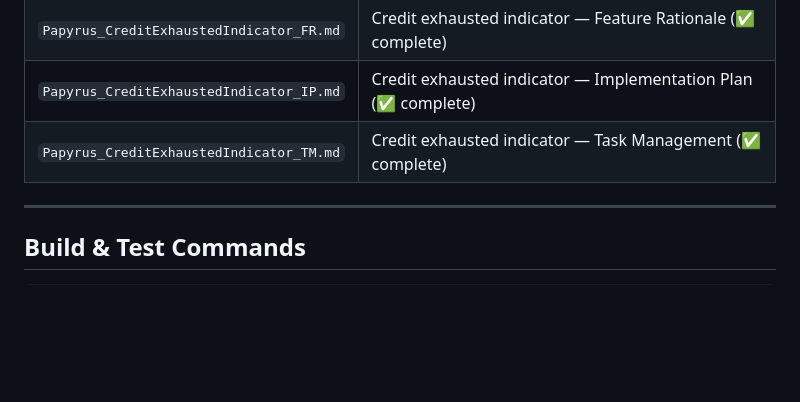
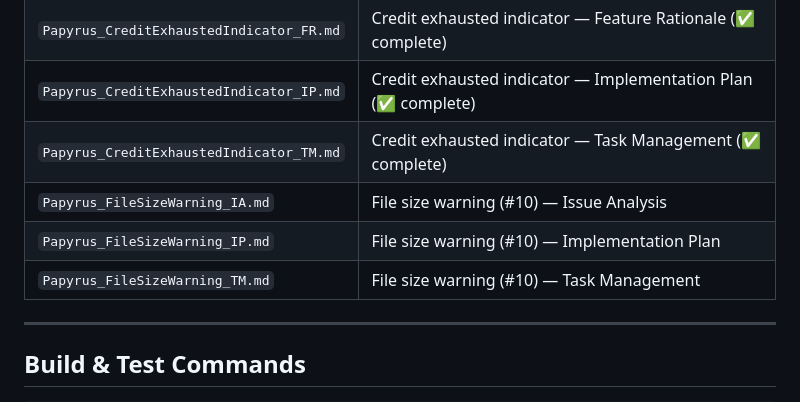
Before and after one commit to darqlab/papyrus, a Markdown page: CLAUDE.md, the part around the change. Drawn GitHub-style; blank space fills up the shorter version.

Commit message:
docs: add IA/IP/TM for file size warning (#10)
Documents the problem (no client-side size check, no server 413
handler), implementation plan (GlobalExceptionHandler + ingest.html
guards + label hint), and task tracking for issue #10.

Co-Authored-By: Claude Sonnet 4.6 <noreply@anthropic.com>

```diff
--- a/CLAUDE.md
+++ b/CLAUDE.md
@@ -51,6 +51,9 @@ All docs live in `/home/dennis/devops/projects/papyrus/docs/`.
 | `Papyrus_CreditExhaustedIndicator_FR.md` | Credit exhausted indicator — Feature Rationale (✅ complete) |
 | `Papyrus_CreditExhaustedIndicator_IP.md` | Credit exhausted indicator — Implementation Plan (✅ complete) |
 | `Papyrus_CreditExhaustedIndicator_TM.md` | Credit exhausted indicator — Task Management (✅ complete) |
+| `Papyrus_FileSizeWarning_IA.md` | File size warning (#10) — Issue Analysis |
+| `Papyrus_FileSizeWarning_IP.md` | File size warning (#10) — Implementation Plan |
+| `Papyrus_FileSizeWarning_TM.md` | File size warning (#10) — Task Management |
 
 ---
 
```
